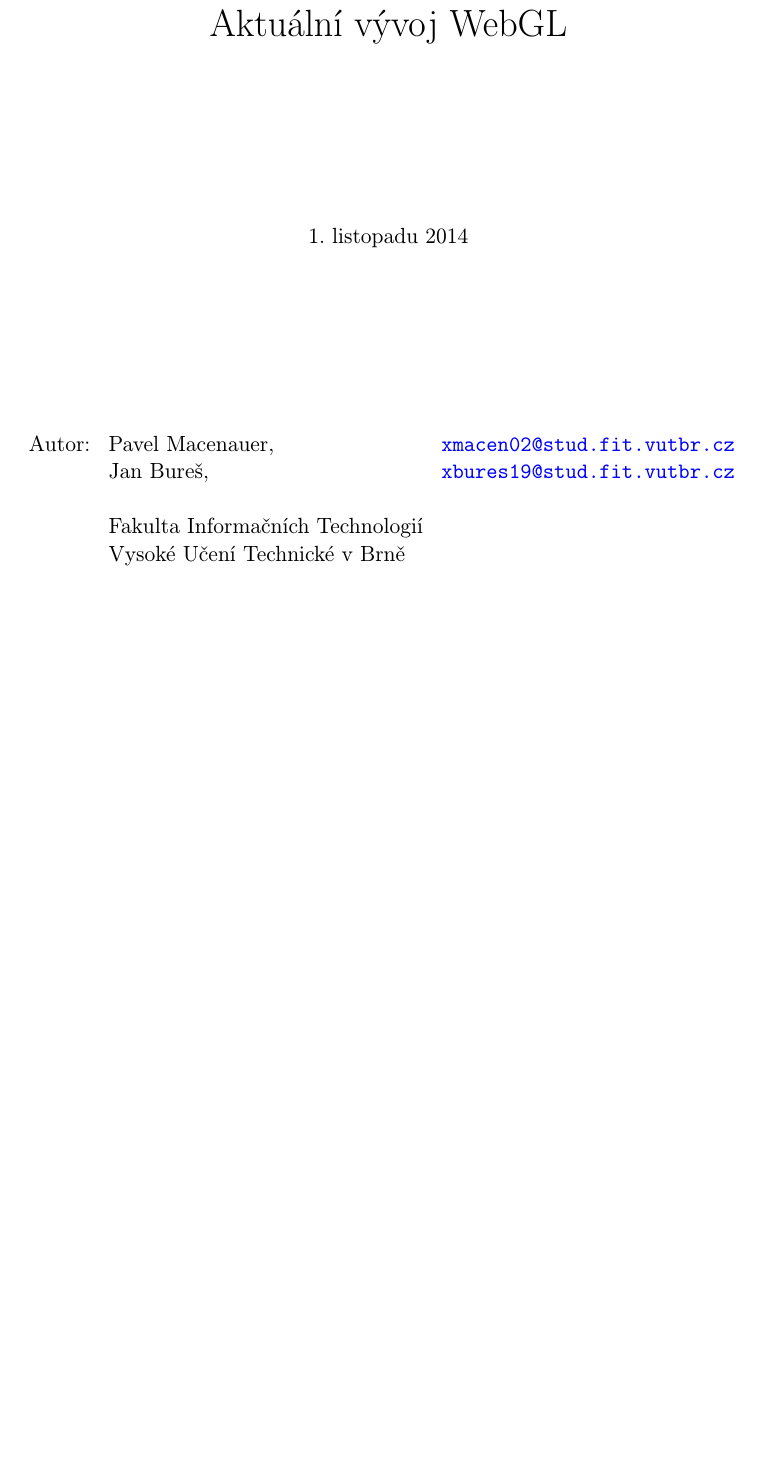
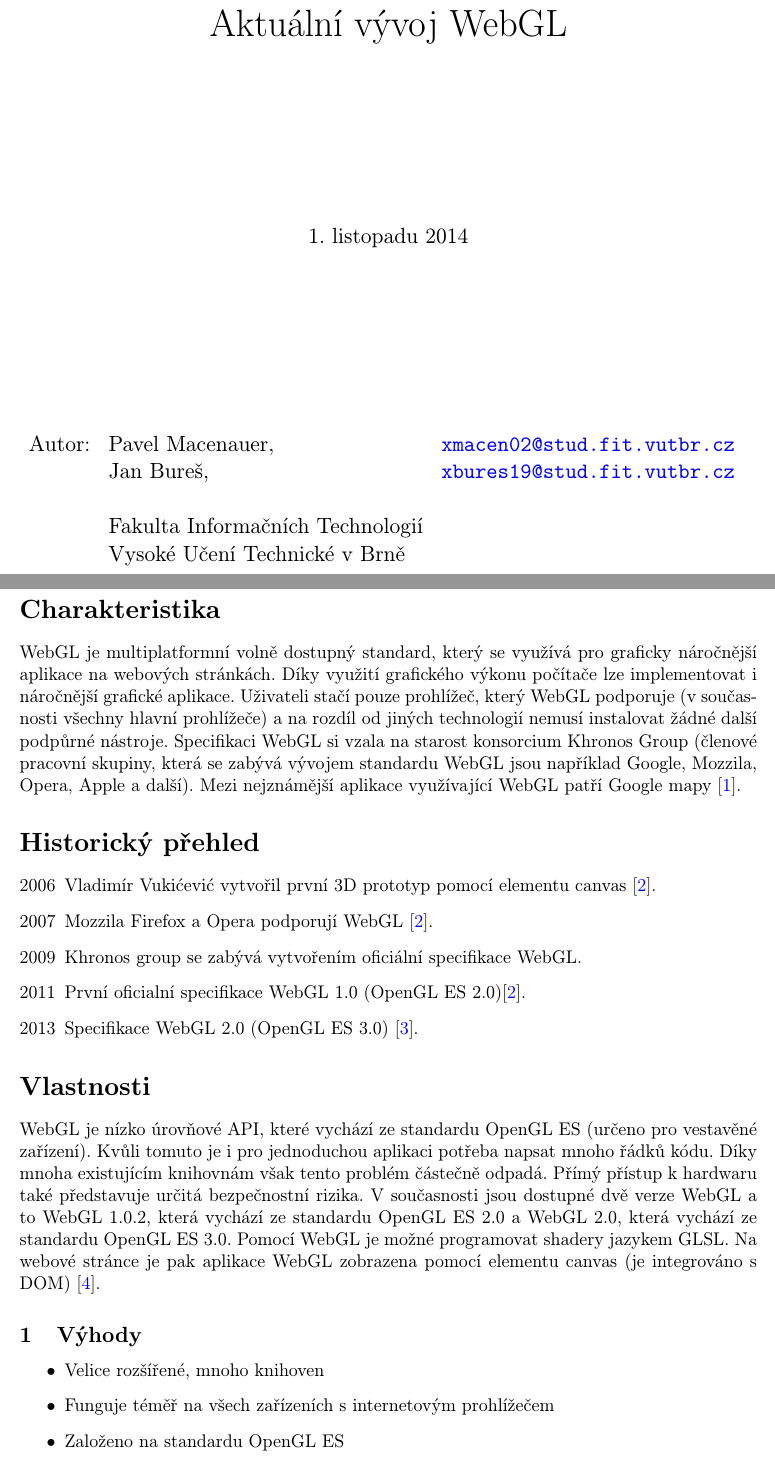
Before and after one commit to mmaci/vutbr-fit-gzn-webgl, a LaTeX document (maci/webgl.tex): part of page 1 of 8 before the commit and two parts of pages 1 and 2 of 9 after it, the two joined at a grey line, cut so that both start at the same text, the shorter picture padded with empty space. Compiled offline with pdfLaTeX.

Commit message:
Moje verze

```diff
--- a/maci/webgl.tex
+++ b/maci/webgl.tex
@@ -98,3 +98,25 @@
 
 % ----- obsah -------------------------------------------------------------
 \newpage
+
+\section{Charakteristika}
+WebGL je multiplatformní volně dostupný standard, který se využívá pro graficky náročnější aplikace na webových stránkách. Díky využití grafického výkonu počítače lze implementovat i náročnější grafické aplikace. Uživateli stačí pouze prohlížeč, který WebGL podporuje (v současnosti všechny hlavní prohlížeče) a na rozdíl od jiných technologií nemusí instalovat žádné další podpůrné nástroje. Specifikaci WebGL si vzala na starost konsorcium Khronos Group (členové pracovní skupiny, která se zabývá vývojem standardu WebGL jsou například Google, Mozzila, Opera, Apple a další). Mezi nejznámější aplikace využívající WebGL patří Google mapy \cite{maps}.
+
+\section{Historický přehled}
+\begin{itemize}
+	\item[2006] Vladimír Vukićević vytvořil první 3D prototyp pomocí elementu canvas \cite{history}.
+	\item[2007] Mozzila Firefox a Opera podporují WebGL \cite{history}.
+	\item[2009] Khronos group se zabývá vytvořením oficiální specifikace WebGL.
+	\item[2011] První oficialní specifikace WebGL 1.0 (OpenGL ES 2.0)\cite{history}.
+	\item[2013] Specifikace WebGL 2.0 (OpenGL ES 3.0) \cite{history2}.
+\end{itemize}
+
+\section{Vlastnosti}
+WebGL je nízko úrovňové API, které vychází ze standardu OpenGL ES (určeno pro vestavěné zařízení). Kvůli tomuto je i pro jednoduchou aplikaci potřeba napsat mnoho řádků kódu. Díky mnoha existujícím knihovnám však tento problém částečně odpadá. Přímý přístup k hardwaru také představuje určitá bezpečnostní rizika. V současnosti jsou dostupné dvě verze WebGL a to WebGL 1.0.2, která vychází ze standardu OpenGL ES 2.0 a WebGL 2.0, která vychází ze standardu OpenGL ES 3.0. Pomocí WebGL je možné programovat shadery jazykem GLSL. Na webové stránce je pak aplikace WebGL zobrazena pomocí elementu canvas (je integrováno s DOM) \cite{khronos}.
+
+\subsection{Výhody}
+\begin{itemize}
+	\item Velice rozšířené, mnoho knihoven
+	\item Funguje téměř na všech zařízeních s internetovým prohlížečem
+	\item Založeno na standardu OpenGL ES
+  \item Nizkoúrovňové API (rychlost, plně v rukou programátora)
```
Also changed, not shown: maci/reference.bib (+24 -0 lines), maci/webgl.tex (21 more changed lines).
